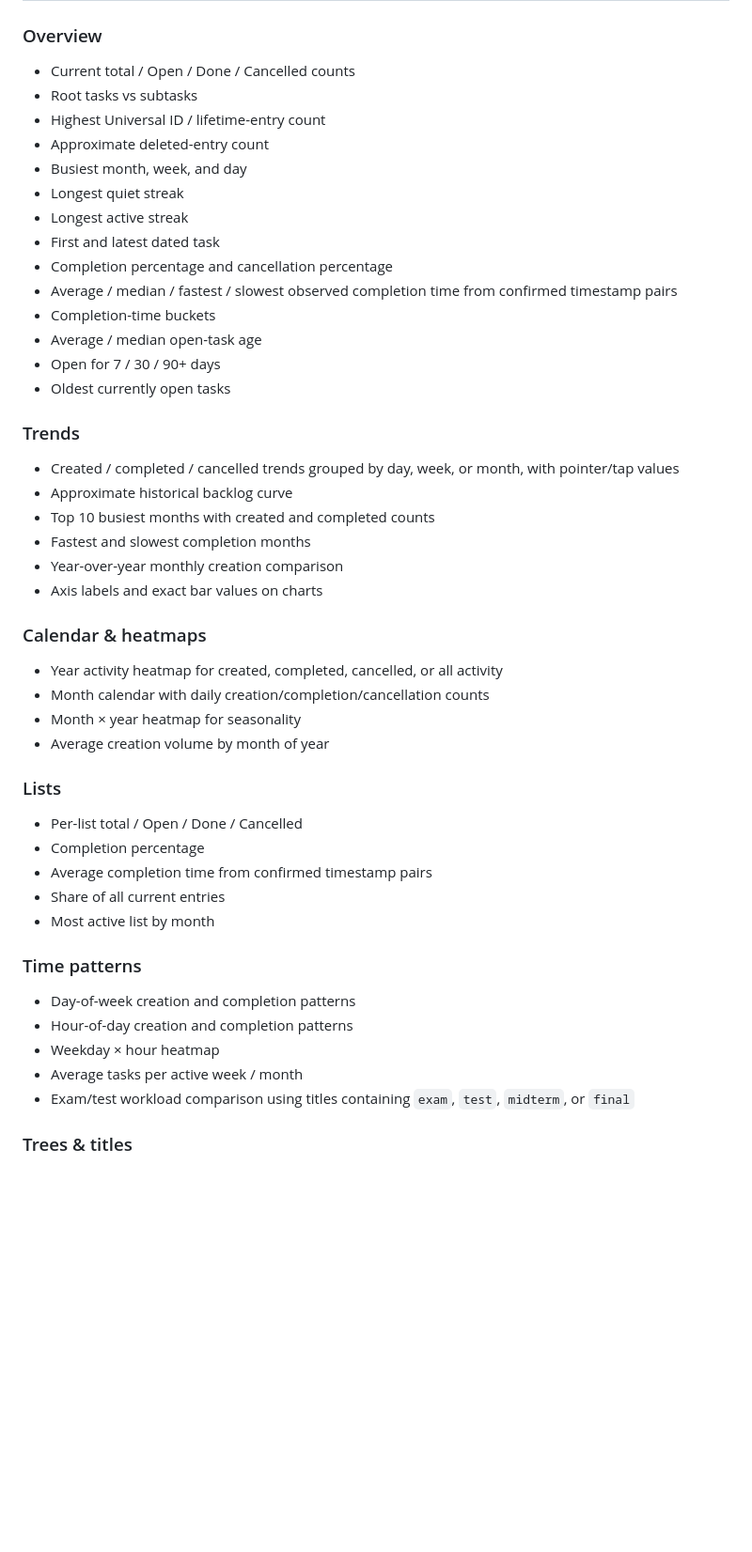
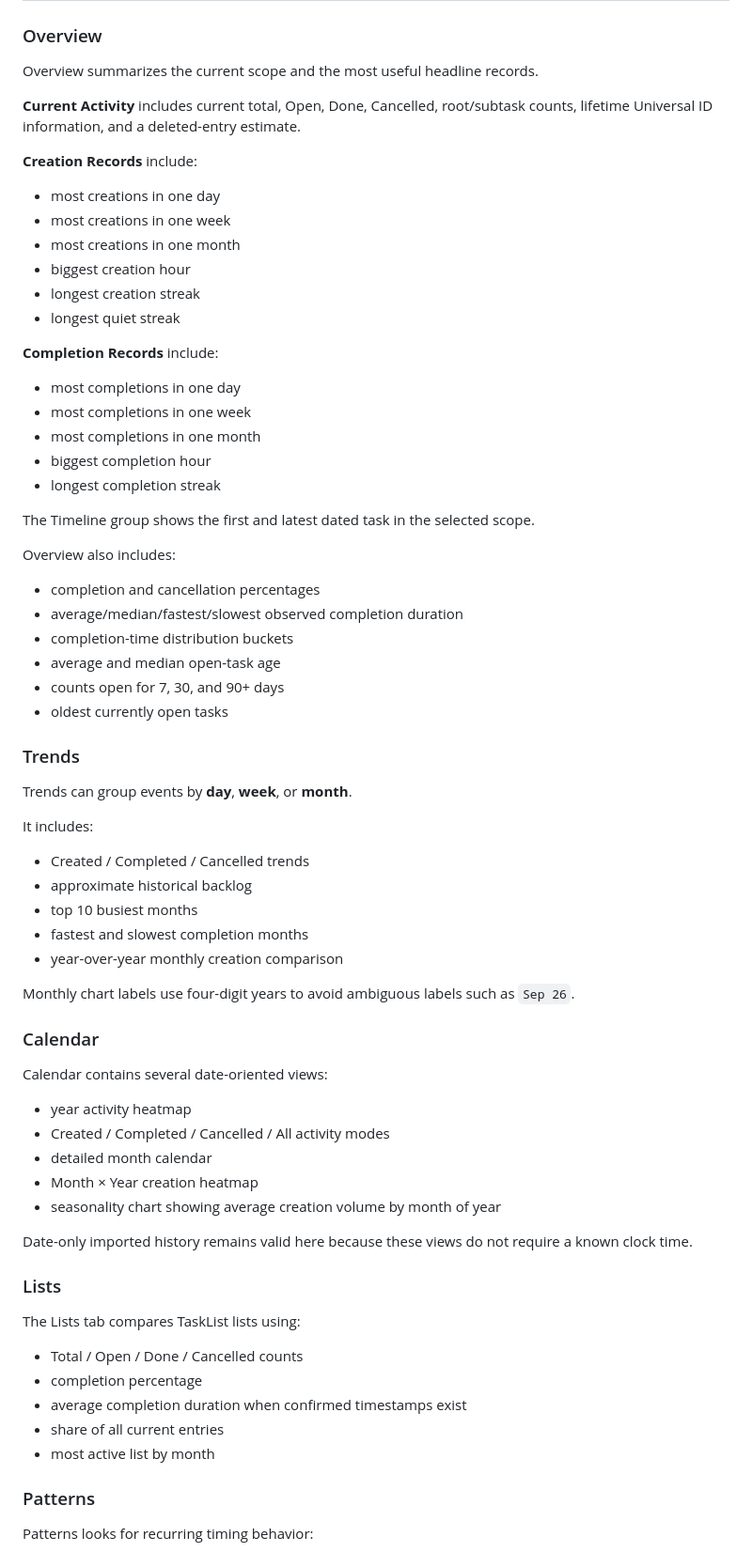
Before and after one commit to RotatingWires/task-list-stats, a Markdown page: README.md, the part around one of its changes. Shown at 94% size. Drawn GitHub-style; blank space fills up the shorter version.

```diff
--- a/README.md
+++ b/README.md
@@ -190,52 +218,75 @@ The interface follows the same Windows 95-style visual language as TaskList.
 
 ### Overview
 
-- Current total / Open / Done / Cancelled counts
-- Root tasks vs subtasks
-- Highest Universal ID / lifetime-entry count
-- Approximate deleted-entry count
-- Busiest month, week, and day
-- Longest quiet streak
-- Longest active streak
-- First and latest dated task
-- Completion percentage and cancellation percentage
-- Average / median / fastest / slowest observed completion time from confirmed timestamp pairs
-- Completion-time buckets
-- Average / median open-task age
-- Open for 7 / 30 / 90+ days
-- Oldest currently open tasks
+Overview summarizes the current scope and the most useful headline records.
+
+**Current Activity** includes current total, Open, Done, Cancelled, root/subtask counts, lifetime Universal ID information, and a deleted-entry estimate.
+
+**Creation Records** include:
+
+- most creations in one day
+- most creations in one week
+- most creations in one month
+- biggest creation hour
+- longest creation streak
+- longest quiet streak
+
+**Completion Records** include:
+
+- most completions in one day
+- most completions in one week
+- most completions in one month
+- biggest completion hour
+- longest completion streak
+
+The Timeline group shows the first and latest dated task in the selected scope.
+
+Overview also includes:
+
+- completion and cancellation percentages
+- average/median/fastest/slowest observed completion duration
+- completion-time distribution buckets
+- average and median open-task age
+- counts open for 7, 30, and 90+ days
+- oldest currently open tasks
 
 ### Trends
 
-- Created / completed / cancelled trends grouped by day, week, or month, with pointer/tap values
-- Approximate historical backlog curve
-- Top 10 busiest months with created and completed counts
-- Fastest and slowest completion months
-- Year-over-year monthly creation comparison
-- Axis labels and exact bar values on charts
+Trends can group events by **day**, **week**, or **month**.
 
-### Calendar & heatmaps
+It includes:
 
-- Year activity heatmap for created, completed, cancelled, or all activity
-- Month calendar with daily creation/completion/cancellation counts
-- Month × year heatmap for seasonality
-- Average creation volume by month of year
+- Created / Completed / Cancelled trends
+- approximate historical backlog
+- top 10 busiest months
+- fastest and slowest completion months
+- year-over-year monthly creation comparison
+
+Monthly chart labels use four-digit years to avoid ambiguous labels such as `Sep 26`.
+
+### Calendar
+
+Calendar contains several date-oriented views:
+
+- year activity heatmap
+- Created / Completed / Cancelled / All activity modes
+- detailed month calendar
+- Month × Year creation heatmap
+- seasonality chart showing average creation volume by month of year
+
+Date-only imported history remains valid here because these views do not require a known clock time.
 
 ### Lists
 
-- Per-list total / Open / Done / Cancelled
-- Completion percentage
-- Average completion time from confirmed timestamp pairs
-- Share of all current entries
-- Most active list by month
+The Lists tab compares TaskList lists using:
 
-### Time patterns
+- Total / Open / Done / Cancelled counts
+- completion percentage
+- average completion duration when confirmed timestamps exist
+- share of all current entries
+- most active list by month
 
-- Day-of-week creation and completion patterns
-- Hour-of-day creation and completion patterns
-- Weekday × hour heatmap
-- Average tasks per active week / month
-- Exam/test workload comparison using titles containing `exam`, `test`, `midterm`, or `final`
+### Patterns
 
-### Trees & titles
+Patterns looks for recurring timing behavior:
 
```
Also changed, not shown: other parts of README.md (+408 -225 lines).
